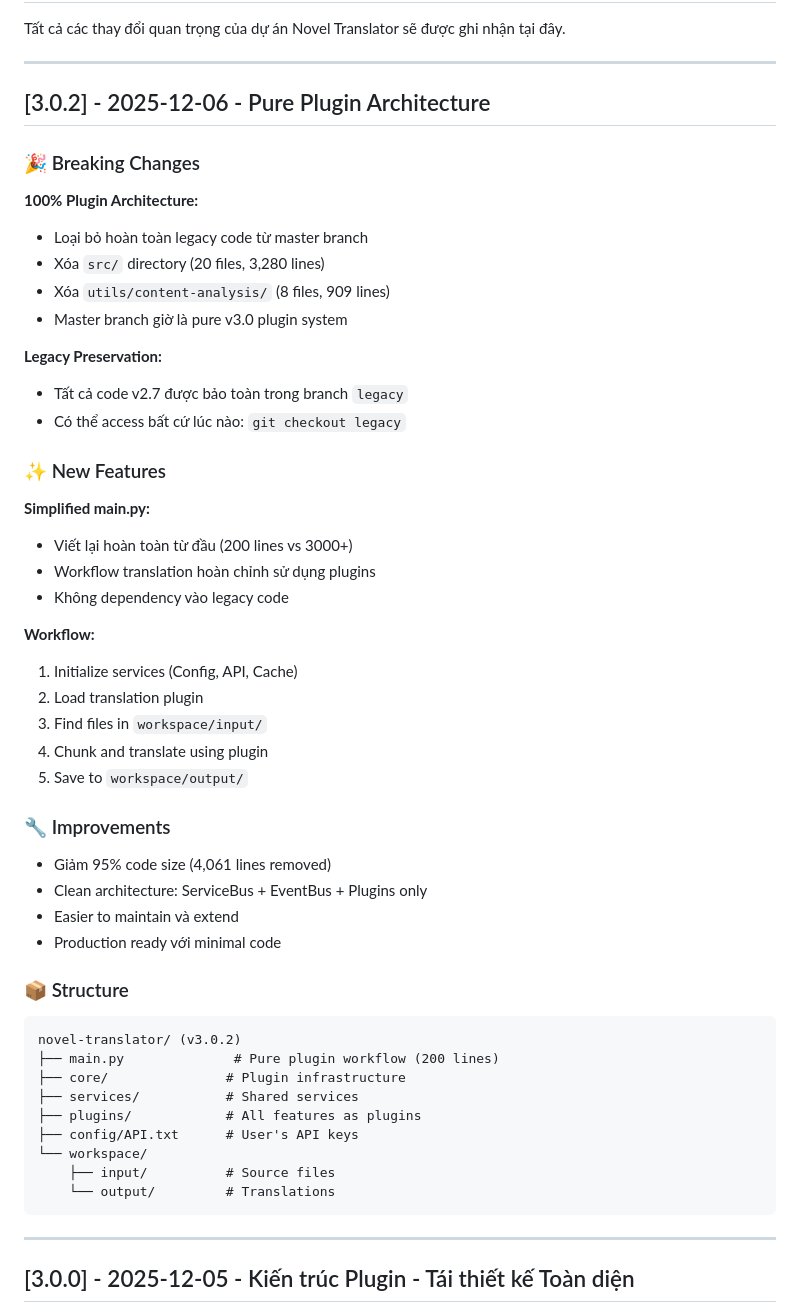
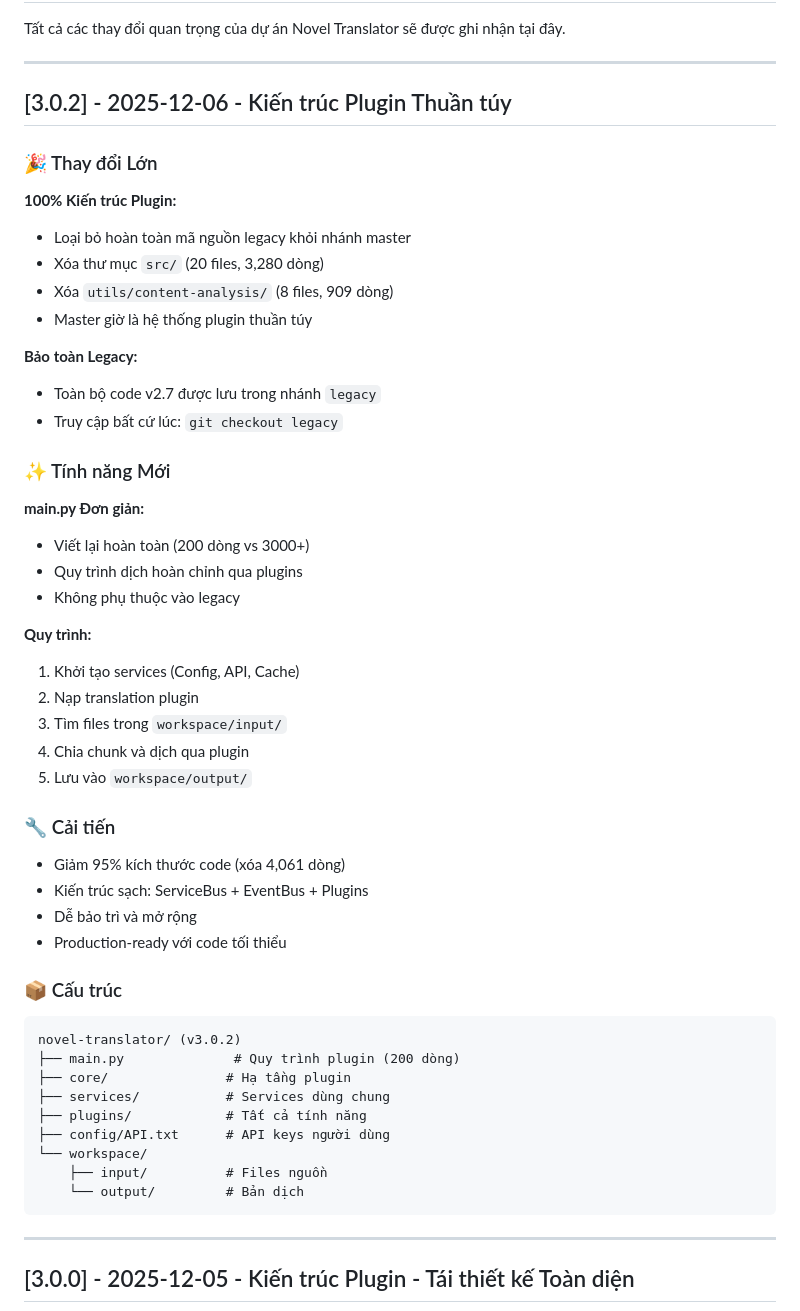
Before and after one commit to Narga/ai-vi-translator, a Markdown page: docs/CHANGELOG.md, the part around the change. Drawn GitHub-style.

Commit message:
docs: Chuyển ngữ tài liệu, chuẩn bị v3.0.2
- Chuyển docs/CHANGELOG.md sang tiếng Việt
- Xóa README.md ở root (chỉ giữ trong docs/)
- Thư mục gốc tối giản: main.py + requirements.txt

````diff
--- a/docs/CHANGELOG.md
+++ b/docs/CHANGELOG.md
@@ -4,53 +4,53 @@ Tất cả các thay đổi quan trọng của dự án Novel Translator sẽ đ
 
 ---
 
-## [3.0.2] - 2025-12-06 - Pure Plugin Architecture
+## [3.0.2] - 2025-12-06 - Kiến trúc Plugin Thuần túy
 
-### 🎉 Breaking Changes
+### 🎉 Thay đổi Lớn
 
-**100% Plugin Architecture:**
-- Loại bỏ hoàn toàn legacy code từ master branch
-- Xóa `src/` directory (20 files, 3,280 lines)
-- Xóa `utils/content-analysis/` (8 files, 909 lines)
-- Master branch giờ là pure v3.0 plugin system
+**100% Kiến trúc Plugin:**
+- Loại bỏ hoàn toàn mã nguồn legacy khỏi nhánh master
+- Xóa thư mục `src/` (20 files, 3,280 dòng)
+- Xóa `utils/content-analysis/` (8 files, 909 dòng)
+- Master giờ là hệ thống plugin thuần túy
 
-**Legacy Preservation:**
-- Tất cả code v2.7 được bảo toàn trong branch `legacy`
-- Có thể access bất cứ lúc nào: `git checkout legacy`
+**Bảo toàn Legacy:**
+- Toàn bộ code v2.7 được lưu trong nhánh `legacy`
+- Truy cập bất cứ lúc: `git checkout legacy`
 
-### ✨ New Features
+### ✨ Tính năng Mới
 
-**Simplified main.py:**
-- Viết lại hoàn toàn từ đầu (200 lines vs 3000+)
-- Workflow translation hoàn chỉnh sử dụng plugins
-- Không dependency vào legacy code
+**main.py Đơn giản:**
+- Viết lại hoàn toàn (200 dòng vs 3000+)
+- Quy trình dịch hoàn chỉnh qua plugins
+- Không phụ thuộc vào legacy
 
-**Workflow:**
-1. Initialize services (Config, API, Cache)
-2. Load translation plugin
-3. Find files in `workspace/input/`
-4. Chunk and translate using plugin
-5. Save to `workspace/output/`
+**Quy trình:**
+1. Khởi tạo services (Config, API, Cache)
+2. Nạp translation plugin
+3. Tìm files trong `workspace/input/`
+4. Chia chunk và dịch qua plugin
+5. Lưu vào `workspace/output/`
 
-### 🔧 Improvements
+### 🔧 Cải tiến
 
-- Giảm 95% code size (4,061 lines removed)
-- Clean architecture: ServiceBus + EventBus + Plugins only
-- Easier to maintain và extend
-- Production ready với minimal code
+- Giảm 95% kích thước code (xóa 4,061 dòng)
+- Kiến trúc sạch: ServiceBus + EventBus + Plugins
+- Dễ bảo trì và mở rộng
+- Production-ready với code tối thiểu
 
-### 📦 Structure
+### 📦 Cấu trúc
 
 ```
 novel-translator/ (v3.0.2)
-├── main.py              # Pure plugin workflow (200 lines)
-├── core/               # Plugin infrastructure
-├── services/           # Shared services
-├── plugins/            # All features as plugins
-├── config/API.txt      # User's API keys
+├── main.py              # Quy trình plugin (200 dòng)
+├── core/               # Hạ tầng plugin
+├── services/           # Services dùng chung
+├── plugins/            # Tất cả tính năng
+├── config/API.txt      # API keys người dùng
 └── workspace/
-    ├── input/          # Source files
-    └── output/         # Translations
+    ├── input/          # Files nguồn
+    └── output/         # Bản dịch
 ```
 
 ---
````
Also changed, not shown: README.md (deleted, +0 -170 lines).
